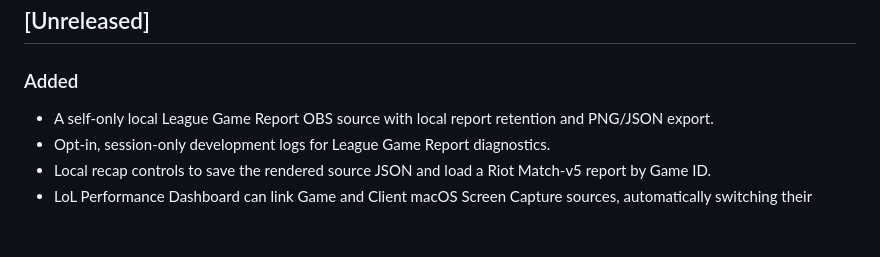
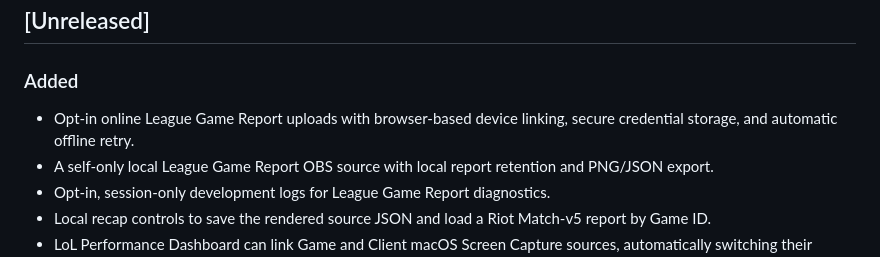
Before and after one commit to brendanwilliam/input-activity-obs, a Markdown page: CHANGELOG.md, the part around the change. GitHub-like rendering; blank space fills up the shorter version.

Commit message:
docs: note online report uploads

```diff
--- a/CHANGELOG.md
+++ b/CHANGELOG.md
@@ -8,6 +8,7 @@ The format follows [Keep a Changelog](https://keepachangelog.com/en/1.1.0/) and
 
 ### Added
 
+- Opt-in online League Game Report uploads with browser-based device linking, secure credential storage, and automatic offline retry.
 - A self-only local League Game Report OBS source with local report retention and PNG/JSON export.
 - Opt-in, session-only development logs for League Game Report diagnostics.
 - Local recap controls to save the rendered source JSON and load a Riot Match-v5 report by Game ID.
```
